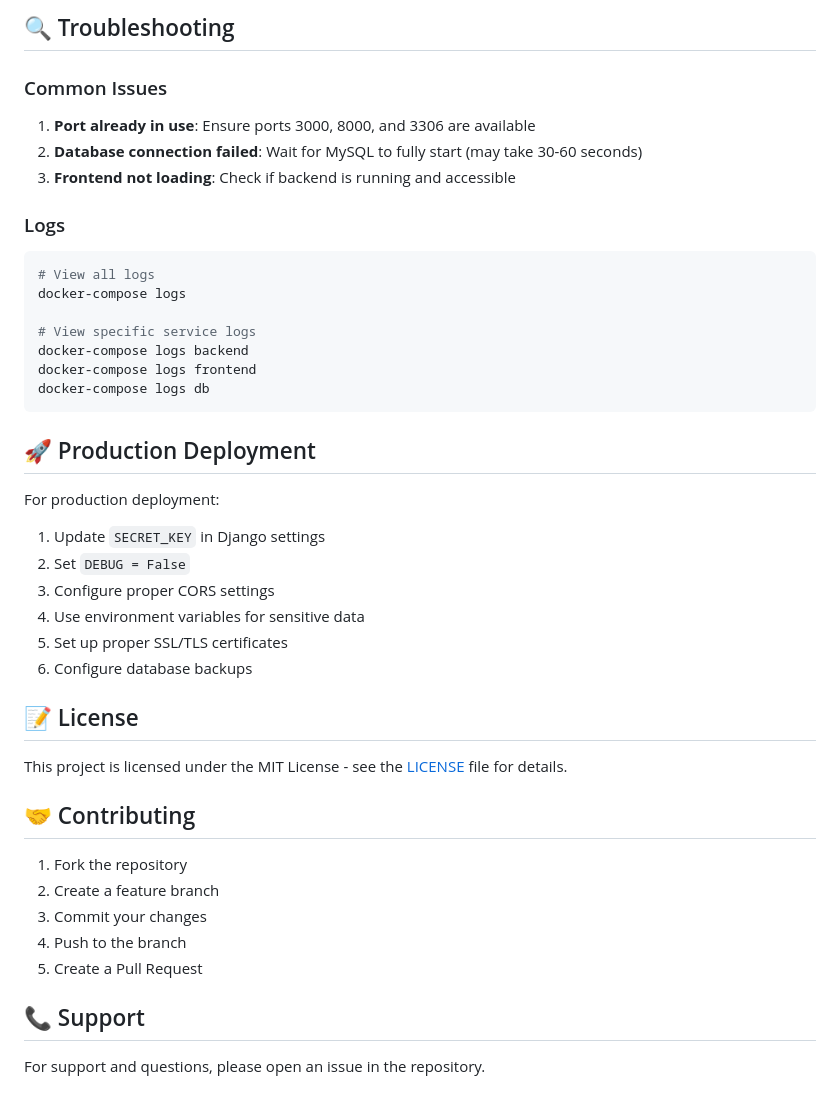
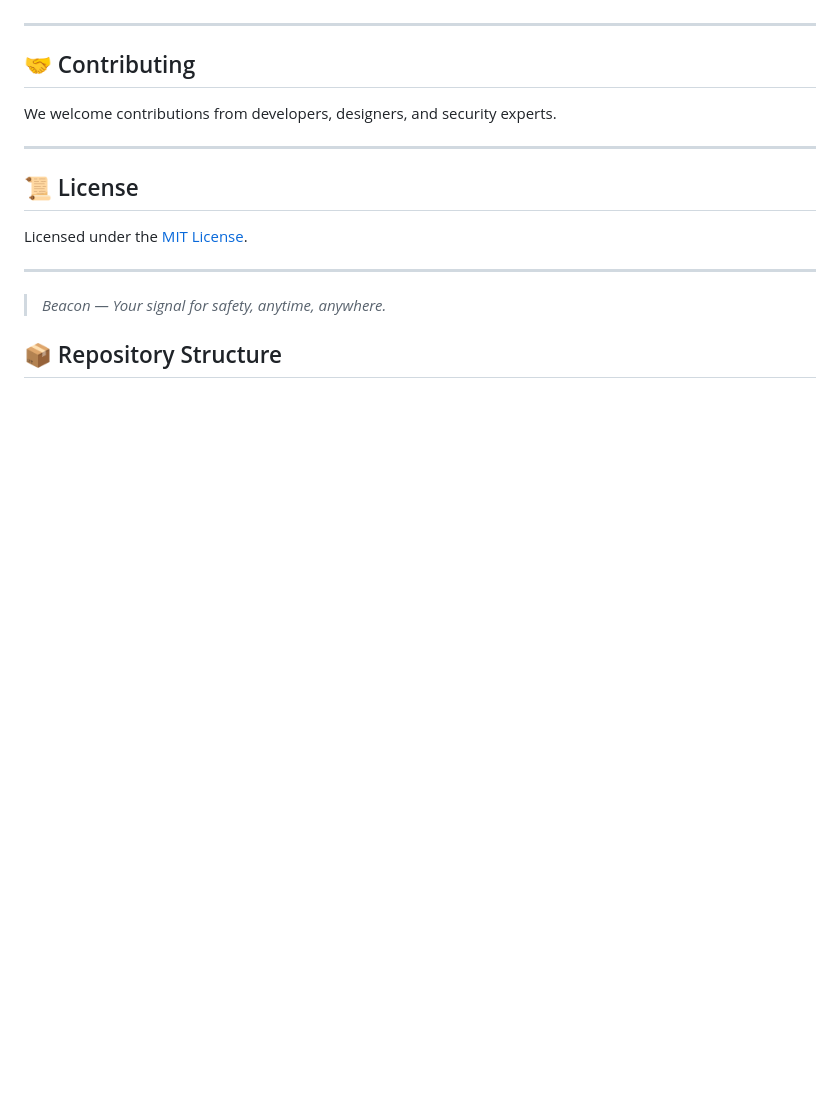
Before and after one commit to 149189/Beacon-, a Markdown page: README.md, the part around the change printed below. GitHub-like rendering; blank space fills up the shorter version.

````diff
--- a/README.md
+++ b/README.md
@@ -155,46 +97,16 @@ docker-compose build backend
-## 🔍 Troubleshooting
-
-### Common Issues
-
-1. **Port already in use**: Ensure ports 3000, 8000, and 3306 are available
-2. **Database connection failed**: Wait for MySQL to fully start (may take 30-60 seconds)
-3. **Frontend not loading**: Check if backend is running and accessible
-
-### Logs
-
-```bash
-# View all logs
-docker-compose logs
-
-# View specific service logs
-docker-compose logs backend
-docker-compose logs frontend
-docker-compose logs db
-```
-
-## 🚀 Production Deployment
-
-For production deployment:
-
-1. Update `SECRET_KEY` in Django settings
-2. Set `DEBUG = False`
-3. Configure proper CORS settings
-4. Use environment variables for sensitive data
-5. Set up proper SSL/TLS certificates
-6. Configure database backups
-
-## 📝 License
-
-This project is licensed under the MIT License - see the [LICENSE](LICENSE) file for details.
+---
 
 ## 🤝 Contributing
+We welcome contributions from developers, designers, and security experts.
 
-1. Fork the repository
-2. Create a feature branch
-3. Commit your changes
-4. Push to the branch
-5. Create a Pull Request
+---
 
-## 📞 Support
+## 📜 License
+Licensed under the [MIT License](LICENSE).
 
-For support and questions, please open an issue in the repository.
+---
+
+> *Beacon — Your signal for safety, anytime, anywhere.*
+
+
+## 📦 Repository Structure
````
Also changed, not shown: other parts of README.md (+72 -130 lines).
